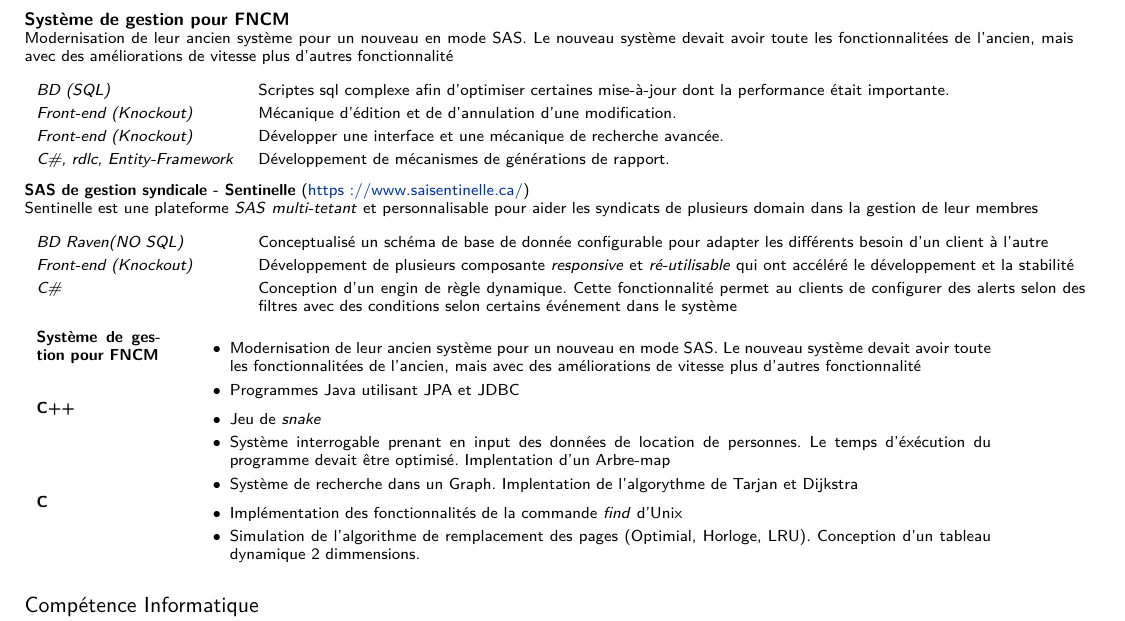
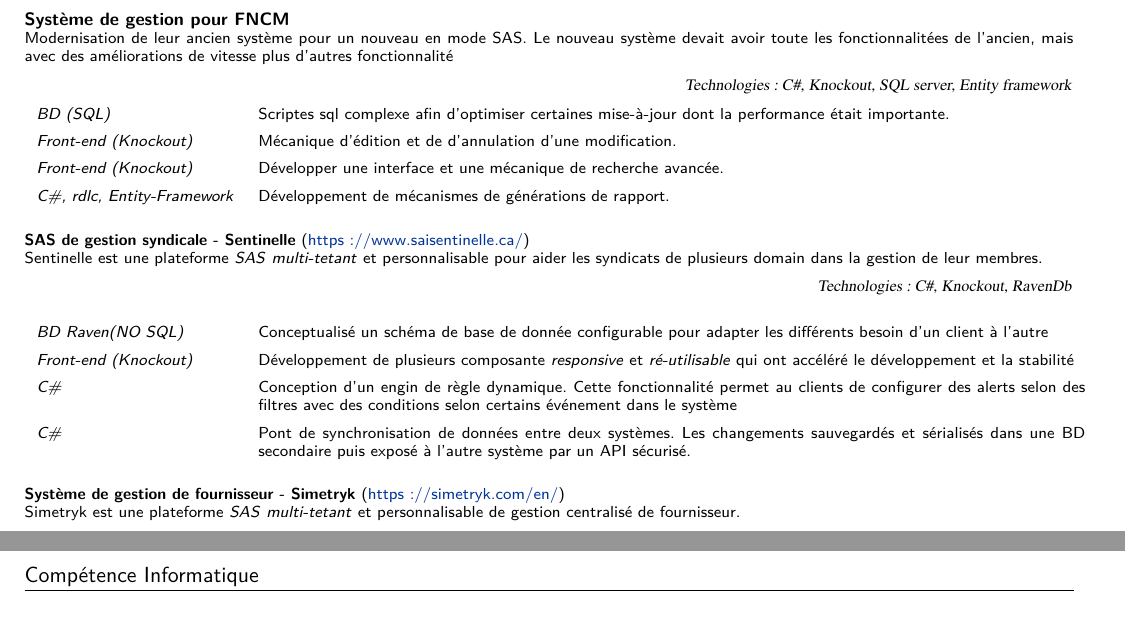
Before and after one commit to GitMyCode/CV, a LaTeX document (Martin Bouchard.tex): part of page 1 of 3 before the commit and two parts of pages 1 and 2 of 3 after it, the two joined at a grey line, cut so that both start at the same text. Compiled offline with XeLaTeX.

Commit message:
ajout de section et commande cvprojectitem

```diff
--- a/Martin Bouchard.tex
+++ b/Martin Bouchard.tex
@@ -134,6 +134,15 @@
 	    \else{\vspace{-0.5em}\newline{} \hspace*{1.7em}\begin{minipage}[t]{\linewidth}\small\upshape #6 \end{minipage}}\fi
 }}
 
+%cvprojectitem----------------------------------
+\newcommand{\cvprojectitem}[3][0.5em]{
+	\noindent\begin{tabular*}{\linewidth}{p{\dimexpr 0.20\linewidth-1\tabcolsep }
+		p{\dimexpr 0.80\linewidth-1\tabcolsep }}
+	\fontsize{8}{9}\textit{#2} & \small{#3} \vspace{0.3em}\\
+\end{tabular*}%
+	\vspace{-1em}\par\addvspace{#1}  }
+
+
 %SUBSECTION----------------------------------
 \def\middleline{
 \raisebox{0.35em}{\line(1,0){50}}
@@ -220,55 +232,28 @@
 
 \section{Réalisation Technique}
 \textbf{Système de gestion pour FNCM} \newline{}
-\small{Modernisation de leur ancien système pour un nouveau en mode SAS. Le nouveau système devait avoir toute les fonctionnalitées de l'ancien, mais avec des améliorations de vitesse plus d'autres fonctionnalité} \vspace{1em}\newline{}
-\begin{tabular*}{\linewidth}{p{\dimexpr 0.20\linewidth-1\tabcolsep }
-		p{\dimexpr 0.84\linewidth-1\tabcolsep }}
-	\fontsize{8}{9}\textit{BD (SQL)} & \small{Scriptes sql complexe afin d'optimiser certaines mise-à-jour dont la performance était importante.} \vspace{0.3em}\\
-	\fontsize{8}{9}\textit{Front-end (Knockout)} & \small{Mécanique d'édition et de d'annulation d'une modification.} \vspace{0.3em}\\
-	\fontsize{8}{9}\textit{Front-end (Knockout)} & \small{Développer une interface et une mécanique de recherche avancée.} \vspace{0.3em}\\
-	\fontsize{8}{9}\textit{C\#, rdlc, Entity-Framework} & \small{Développement de mécanismes de générations de rapport.}
+\small{Modernisation de leur ancien système pour un nouveau en mode SAS. Le nouveau système devait avoir toute les fonctionnalitées de l'ancien, mais avec des améliorations de vitesse plus d'autres fonctionnalité}
+\begin{flushright}{\rmfamily\textsl{Technologies: C\#, Knockout, SQL server, Entity framework}}\end{flushright}
+\cvprojectitem{BD (SQL)}{Scriptes sql complexe afin d'optimiser certaines mise-à-jour dont la performance était importante.}
+\cvprojectitem{Front-end (Knockout)}{Mécanique d'édition et de d'annulation d'une modification.}
+\cvprojectitem{Front-end (Knockout)}{Développer une interface et une mécanique de recherche avancée.}
+\cvprojectitem{C\#, rdlc, Entity-Framework}{Développement de mécanismes de générations de rapport.}
 
-\end{tabular*}
+\vspace{1em}
 
-\textbf{SAS de gestion syndicale - Sentinelle} (\href{https://www.saisentinelle.ca/}{https://www.saisentinelle.ca/}) \newline{}
-\small{ Sentinelle est une plateforme \textit{SAS} \textit{multi-tetant} et personnalisable pour aider les syndicats de plusieurs domain dans la gestion de leur membres} \vspace{1em}\newline{}
-\begin{tabular*}{\linewidth}{p{\dimexpr 0.20\linewidth-1\tabcolsep }
-		p{\dimexpr 0.80\linewidth-1\tabcolsep }}
-	\fontsize{8}{9}\textit{BD Raven(NO SQL)} & \small{Conceptualisé un schéma de base de donnée configurable pour adapter les différents besoin d'un client à l'autre} \vspace{0.3em}\\
-	\fontsize{8}{9}\textit{Front-end (Knockout)} & \small{Développement de plusieurs composante \textit{responsive} et \textit{ré-utilisable} qui ont accéléré le développement et la stabilité} \vspace{0.3em}\\
-	\fontsize{8}{9}\textit{C\#} & \small{Conception d'un engin de règle dynamique. Cette fonctionnalité permet au clients de configurer des alerts selon des filtres avec des conditions selon certains événement dans le système}
+\textbf{SAS de gestion syndicale - Sentinelle} (\href{https://www.saisentinelle.ca/}{https://www.saisentinelle.ca/}) \newline
+\small{ Sentinelle est une plateforme \textit{SAS} \textit{multi-tetant} et personnalisable pour aider les syndicats de plusieurs domain dans la gestion de leur membres.}
+\begin{flushright}{\rmfamily\textsl{Technologies: C\#, Knockout, RavenDb}}\end{flushright}
+\vspace{1em}
+\cvprojectitem{BD Raven(NO SQL)}{Conceptualisé un schéma de base de donnée configurable pour adapter les différents besoin d'un client à l'autre}
+\cvprojectitem{Front-end (Knockout)}{Développement de plusieurs composante \textit{responsive} et \textit{ré-utilisable} qui ont accéléré le développement et la stabilité}
+\cvprojectitem{C\#}{Conception d'un engin de règle dynamique. Cette fonctionnalité permet au clients de configurer des alerts selon des filtres avec des conditions selon certains événement dans le système}
+\cvprojectitem{C\#}{Pont de synchronisation de données entre deux systèmes. Les changements sauvegardés et sérialisés dans une BD secondaire puis exposé à l'autre système par un API sécurisé.}
 
-\end{tabular*}
+\vspace{1em}
 
-
-
-\begin{tabular*}{\linewidth}{p{\dimexpr 0.13\linewidth-1\tabcolsep }
-		p{\dimexpr 0.78\linewidth-1\tabcolsep }}
-
-	\textbf{Système de gestion pour FNCM} &  \vspace{-0.5em}
-	\begin{itemize}
-
-		\item Modernisation de leur ancien système pour un nouveau en mode SAS. Le nouveau système devait avoir toute les fonctionnalitées de l'ancien, mais avec des améliorations de vitesse plus d'autres fonctionnalité
-		\item Programmes Java utilisant  JPA et JDBC
-	\end{itemize}
-	\\
-	\textbf{C++} & \vspace{-0.5em}
-
-	\begin{itemize}
-		\item Jeu de \emph{snake}
-		\item Système interrogable prenant en input des données de location de personnes. Le temps d'éxécution du programme devait être optimisé. Implentation d'un Arbre-map
-		\item Système de recherche dans un Graph. Implentation de l'algorythme de Tarjan et Dijkstra
-	\end{itemize}
-	\\
-	\textbf{C} & \vspace{-0.5em}
-
-	\begin{itemize}
-		\item Implémentation des fonctionnalités de la commande \emph{find} d'Unix
-		\item Simulation de l'algorithme de remplacement des pages (Optimial, Horloge, LRU). Conception d'un tableau dynamique 2 dimmensions.
-	\end{itemize}
-
-
-\end{tabular*}
+\textbf{Système de gestion de fournisseur - Simetryk} (\href{https://simetryk.com/en/}{https://simetryk.com/en/})\newline{}
+\small{ Simetryk est une plateforme \textit{SAS} \textit{multi-tetant} et personnalisable de gestion centralisé de fournisseur.} \vspace{1em}\newline{}
 
 
 \section{Compétence Informatique}
```
Also changed, not shown: Martin Bouchard.pdf, Martin Bouchard.tex (3 more changed lines).
